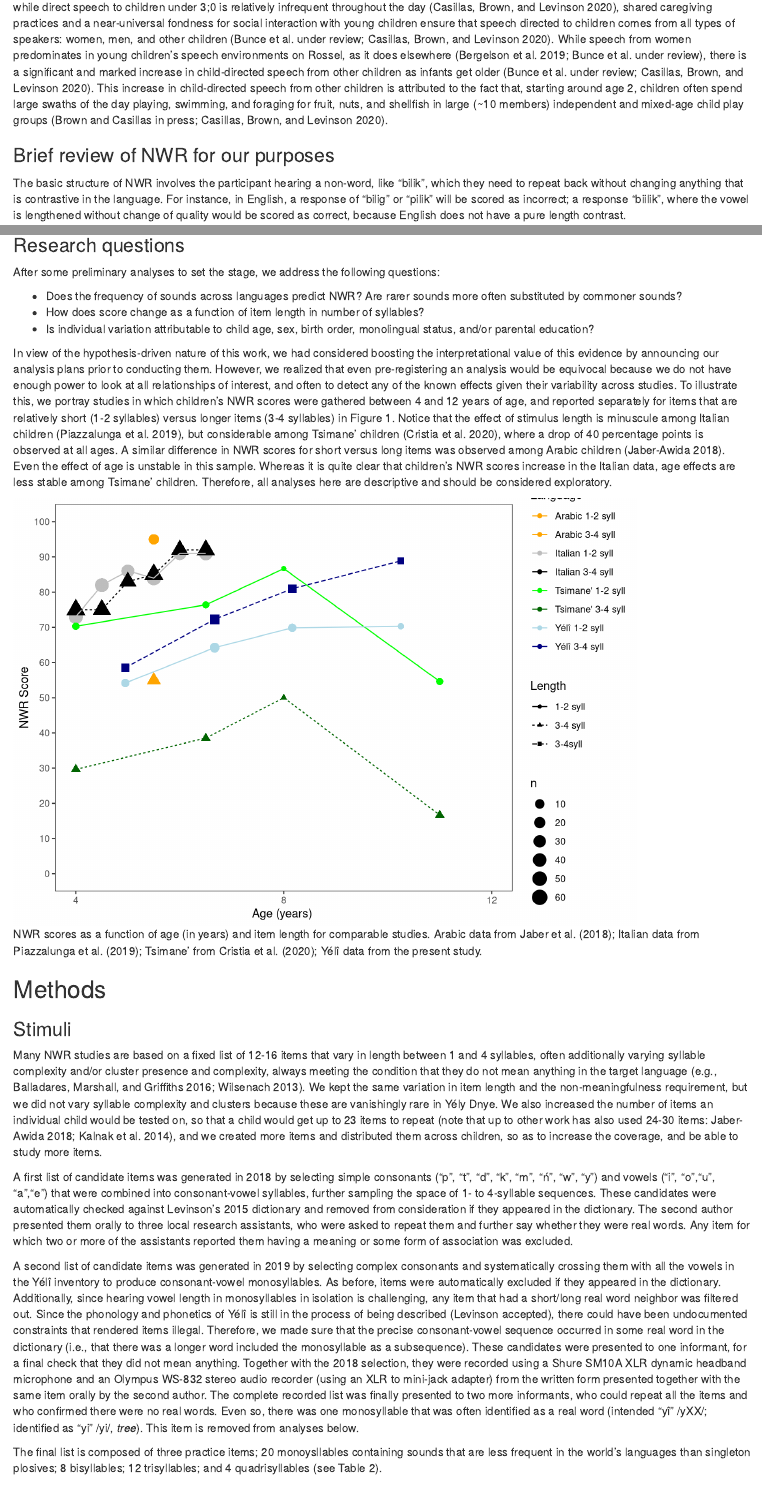
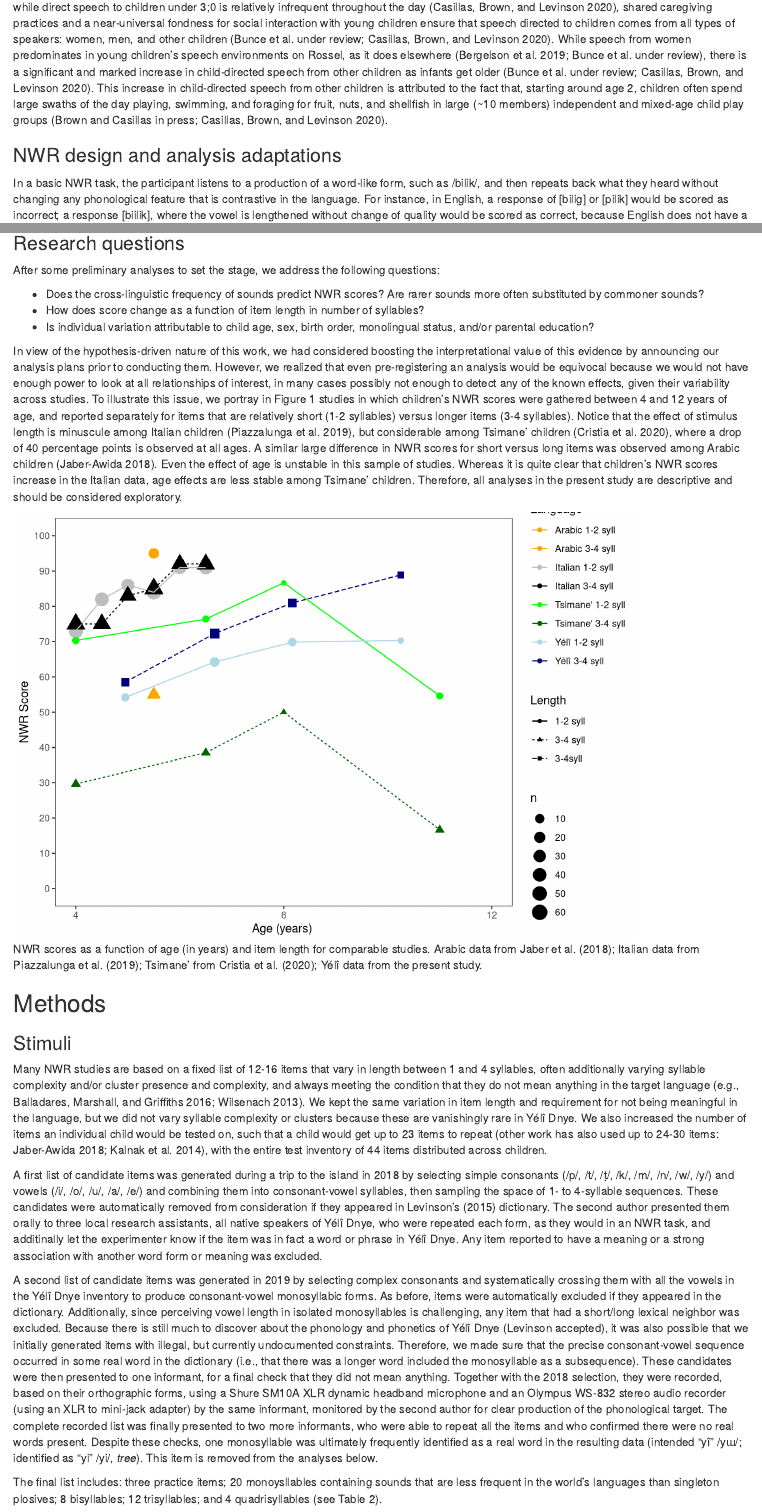
Before and after one commit to alecristia/nwryd19, an R Markdown document (manuscript.Rmd): the page in a window 1100 px wide, from 2600 px down, and a second part further down, joined at a grey line. Rendered offline with R 4.5, knitr and Pandoc, with nearby package versions; some code elsewhere in the file could not run offline.

Commit message:
minor edits to methods (to be continued)

````diff
--- a/manuscript.Rmd
+++ b/manuscript.Rmd
@@ -188,7 +188,7 @@ Despite restricted outside contact, formal education is a priority for many Yél
 
 While work on Yélî language development is growing [e.g., @brown2011cultural; @brown2014interactional; @brownIPchildrearing; @casillas2020early; @liszkowski2012prelinguistic], our knowledge of children's linguistic development is quite limited, and research into their phonological development in particular has only just begun [e.g., @peuteIPconsonants]. What we do know about the early language environment is that, while direct speech to children under 3;0 is relatively infrequent throughout the day [@casillas2020early], shared caregiving practices and a near-universal fondness for social interaction with young children ensure that speech directed to children comes from all types of speakers: women, men, and other children [@bunceURcrosscultural; @casillas2020early]. While speech from women predominates in young children's speech environments on Rossel, as it does elsewhere [@bergelsoncasillas2019what; @bunceURcrosscultural], there is a significant and marked increase in child-directed speech from other children as infants get older [@bunceURcrosscultural; @casillas2020early]. This increase in child-directed speech from other children is attributed to the fact that, starting around age 2, children often spend large swaths of the day playing, swimming, and foraging for fruit, nuts, and shellfish in large (~10 members) independent and mixed-age child play groups [@brownIPchildrearing; @casillas2020early].
 
-### Brief review of NWR for our purposes
+### NWR design and analysis adaptations
 
-The basic structure of NWR involves the participant hearing a non-word, like "bilik", which they need to repeat back without changing anything that is contrastive in the language. For instance, in English, a response of "bilig" or "pilik" will be scored as incorrect; a response "biilik", where the vowel is lengthened without change of quality would be scored as correct, because English does not have a pure length contrast.
+In a basic NWR task, the participant listens to a production of a word-like form, such as /bilik/, and then repeats back what they heard without changing any phonological feature that is contrastive in the language. For instance, in English, a response of [bilig] or [pilik] would be scored as incorrect; a response [biilik], where the vowel is lengthened without change of quality would be scored as correct, because English does not have a general feature of contrastive vowel length. There is some variation in how past NWR studies have designed the presentation procedure and structure of items. For example, while items are often presented orally by the experimenter [@torrington2015non], an increasing number of studies have turned instead to playing back pre-recorded stimuli in order to increase control in stimulus presentation [@brandeker2015language]. Additionally, while some studies have used 10-15 non-words, others have employed up to 46 unique items [@piazzalunga2019articulatory]. Authors also often modulate structural complexity, typically measured in terms of item length (measured in number of syllables) and/or syllable structure [open as opposed to closed syllables, @gallon2007non].
 
@@ -210,9 +203,8 @@ After some preliminary analyses to set the stage, we address the following quest
-- Does the frequency of sounds across languages predict NWR? Are rarer sounds more often substituted by commoner sounds?
+- Does the cross-linguistic frequency of sounds predict NWR scores? Are rarer sounds more often substituted by commoner sounds?
 - How does score change as a function of item length in number of syllables?
 - Is individual variation attributable to child age, sex, birth order, monolingual status, and/or parental education?
 
-
-In view of the hypothesis-driven nature of this work, we had considered boosting the interpretational value of this evidence by announcing our analysis plans prior to conducting them. However, we realized that even pre-registering an analysis would be equivocal because we do not have enough power to look at all relationships of interest, and often to detect any of the known effects given their variability across studies. To illustrate this, we portray studies in which children's NWR scores were gathered between 4 and 12 years of age, and reported separately for items that are relatively short (1-2 syllables) versus longer items (3-4 syllables) in Figure 1. Notice that the effect of stimulus length is minuscule among Italian children [@piazzalunga2019articulatory], but considerable among Tsimane' children  [@cristia2020infant], where a drop of 40 percentage points is observed at all ages. A similar difference in NWR scores for short versus long items was observed among Arabic children [@jabere2018xperiment].  Even the effect of age is unstable in this sample. Whereas it is quite clear that children's NWR scores increase in the Italian data, age effects are less stable among Tsimane' children.  Therefore, all analyses here are descriptive and should be considered exploratory.
+In view of the hypothesis-driven nature of this work, we had considered boosting the interpretational value of this evidence by announcing our analysis plans prior to conducting them. However, we realized that even pre-registering an analysis would be equivocal because we would not have enough power to look at all relationships of interest, in many cases possibly not enough to detect any of the known effects, given their variability across studies. To illustrate this issue, we portray in Figure 1 studies in which children's NWR scores were gathered between 4 and 12 years of age, and reported separately for items that are relatively short (1-2 syllables) versus longer items (3-4 syllables). Notice that the effect of stimulus length is minuscule among Italian children [@piazzalunga2019articulatory], but considerable among Tsimane' children  [@cristia2020infant], where a drop of 40 percentage points is observed at all ages. A similar large difference in NWR scores for short versus long items was observed among Arabic children [@jabere2018xperiment]. Even the effect of age is unstable in this sample of studies. Whereas it is quite clear that children's NWR scores increase in the Italian data, age effects are less stable among Tsimane' children. Therefore, all analyses in the present study are descriptive and should be considered exploratory.
 
 
 ```{r prevlit-fig, echo = FALSE, ig.pos = "T!", fig.width=8, fig.height=5.5, fig.cap = "NWR scores as a function of age (in years) and item length for comparable studies. Arabic data  from Jaber et al. (2018); Italian data from Piazzalunga et al. (2019); Tsimane' from Cristia et al. (2020); Yélî data from the present study."}
@@ -248,21 +240,17 @@ myplot
 ```
 
 
-
-
 ## Methods
 
 ### Stimuli
 
-Many NWR studies are based on a fixed list of 12-16 items that vary in length between 1 and 4 syllables, often additionally varying syllable complexity and/or cluster presence and complexity, always meeting the condition that they do not mean anything in the target language [e.g., @balladares2016socio; @wilsenach2013phonological]. We kept the same variation in item length and the non-meaningfulness requirement, but we did not vary syllable complexity and clusters because these are vanishingly rare in Yély Dnye. We also increased the number of items an individual child would be tested on, so that a child would get up to 23 items to repeat [note that up to other work has also used 24-30 items: @jabere2018xperiment; @kalnak2014nonword], and we created more items and distributed them across children, so as to increase the coverage, and be able to study more items.
+Many NWR studies are based on a fixed list of 12-16 items that vary in length between 1 and 4 syllables, often additionally varying syllable complexity and/or cluster presence and complexity, and always meeting the condition that they do not mean anything in the target language [e.g., @balladares2016socio; @wilsenach2013phonological]. We kept the same variation in item length and requirement for not being meaningful in the language, but we did not vary syllable complexity or clusters because these are vanishingly rare in Yélî Dnye. We also increased the number of items an individual child would be tested on, such that a child would get up to 23 items to repeat [other work has also used up to 24-30 items: @jabere2018xperiment; @kalnak2014nonword], with the entire test inventory of 44 items distributed across children.
 
-A first list of candidate items was generated in 2018 by selecting simple consonants ("p",	"t",	"d",	"k",	"m",	"ń",	"w",	"y")
-and vowels ("i", "o","u", "a","e") that were combined into consonant-vowel syllables, further sampling the space of 1- to 4-syllable sequences. These candidates were automatically checked against Levinson's 2015 dictionary and removed from consideration if they appeared in the dictionary. The second author presented them orally to three local research assistants, who were asked to repeat them and further say whether they were real words. Any item for which two or more of the assistants reported them having a meaning or some form of association was excluded.
+A first list of candidate items was generated during a trip to the island in 2018 by selecting simple consonants (/p/,	/t/,	/ṭ/,	/k/,	/m/,	/n/,	/w/,	/y/) and vowels (/i/, /o/, /u/, /a/, /e/) and combining them into consonant-vowel syllables, then sampling the space of 1- to 4-syllable sequences. These candidates were automatically removed from consideration if they appeared in Levinson's (2015) dictionary. The second author presented them orally to three local research assistants, all native speakers of Yélî Dnye, who were repeated each form, as they would in an NWR task, and additinally let the experimenter know if the item was in fact a word or phrase in Yélî Dnye. Any item reported to have a meaning or a strong association with another word form or meaning was excluded.
 
-A second list of candidate items was generated in 2019 by selecting complex consonants and systematically crossing them with all the vowels in the Yélî inventory to produce consonant-vowel monosyllables. As before, items were automatically excluded if they appeared in the dictionary. Additionally, since hearing vowel length in monosyllables in isolation is challenging, any item that had a short/long real word neighbor was filtered out. Since the phonology and phonetics of Yélî is still in the process of being described [@levinsonYDgrammar], there could have been undocumented constraints that rendered items illegal. Therefore, we made sure that the precise consonant-vowel sequence occurred in some real word in the dictionary (i.e., that there was a longer word included the monosyllable as a subsequence). These candidates were presented to one informant, for a final check that they did not mean anything. Together with the 2018 selection, they were recorded using a Shure SM10A XLR dynamic headband microphone and an Olympus WS-832 stereo audio recorder (using an XLR to mini-jack adapter) from the written form presented together with the same item orally by the second author. The complete recorded list was finally presented to two more informants, who could repeat all the items and who confirmed there were no real words. Even so, there was one monosyllable that was often identified as a real word (intended "yî" /yXX/; identified as "yi" /yi/, *tree*). This item is removed from analyses below.
+A second list of candidate items was generated in 2019 by selecting complex consonants and systematically crossing them with all the vowels in the Yélî Dnye inventory to produce consonant-vowel monosyllabic forms. As before, items were automatically excluded if they appeared in the dictionary. Additionally, since perceiving vowel length in isolated monosyllables is challenging, any item that had a short/long lexical neighbor was excluded. Because there is still much to discover about the phonology and phonetics of Yélî Dnye [@levinsonYDgrammar], it was also possible that we initially generated items with illegal, but currently undocumented constraints. Therefore, we made sure that the precise consonant-vowel sequence occurred in some real word in the dictionary (i.e., that there was a longer word included the monosyllable as a subsequence). These candidates were then presented to one informant, for a final check that they did not mean anything. Together with the 2018 selection, they were recorded, based on their orthographic forms, using a Shure SM10A XLR dynamic headband microphone and an Olympus WS-832 stereo audio recorder (using an XLR to mini-jack adapter) by the same informant, monitored by the second author for clear production of the phonological target. The complete recorded list was finally presented to two more informants, who were able to repeat all the items and who confirmed there were no real words present. Despite these checks, one monosyllable was ultimately frequently identified as a real word in the resulting data (intended "yî" /yɯ/; identified as "yi" /yi/, *tree*). This item is removed from the analyses below.
 
-
-The final list is composed of three practice items; 20 monoysllables containing sounds that are less frequent in the world's languages than singleton plosives; 8 bisyllables; 12 trisyllables; and 4 quadrisyllables (see Table 2).
+The final list includes: three practice items; 20 monoysllables containing sounds that are less frequent in the world's languages than singleton plosives; 8 bisyllables; 12 trisyllables; and 4 quadrisyllables (see Table 2).
 
 ```{r tab2-stims, results = "asis"}
 #add orthographic representations targets & other stims chars
````
Also changed, not shown: manuscript.Rmd (24 more changed lines).
